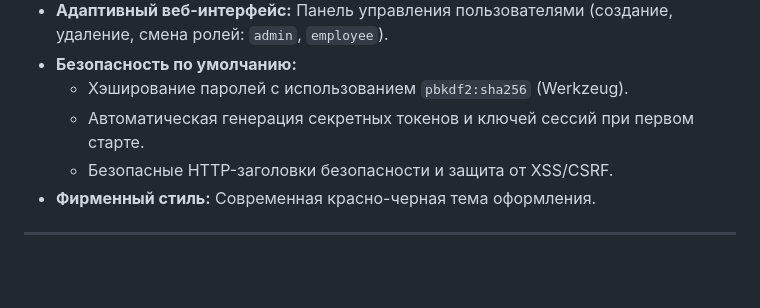
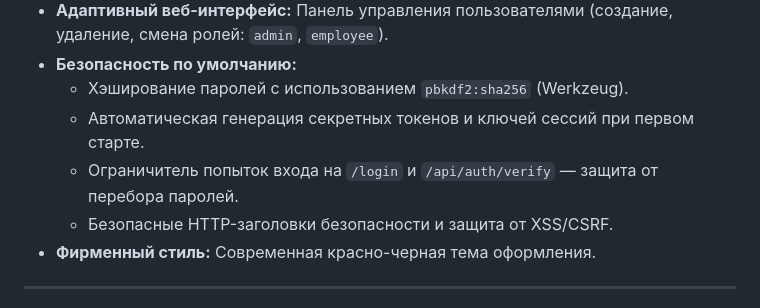
Before and after one commit to Ttolyanich/centralized-auth, a Markdown page: README.md, the part around the change. Rendered like a GitHub page; blank space fills up the shorter version.

Commit message:
Документация: актуализация README после изменений безопасности [skip ci]
Co-Authored-By: Claude Fable 5 <noreply@anthropic.com>

```diff
--- a/README.md
+++ b/README.md
@@ -18,6 +18,7 @@
 * **Безопасность по умолчанию:**
   * Хэширование паролей с использованием `pbkdf2:sha256` (Werkzeug).
   * Автоматическая генерация секретных токенов и ключей сессий при первом старте.
+  * Ограничитель попыток входа на `/login` и `/api/auth/verify` — защита от перебора паролей.
   * Безопасные HTTP-заголовки безопасности и защита от XSS/CSRF.
 * **Фирменный стиль:** Современная красно-черная тема оформления.
 
```
